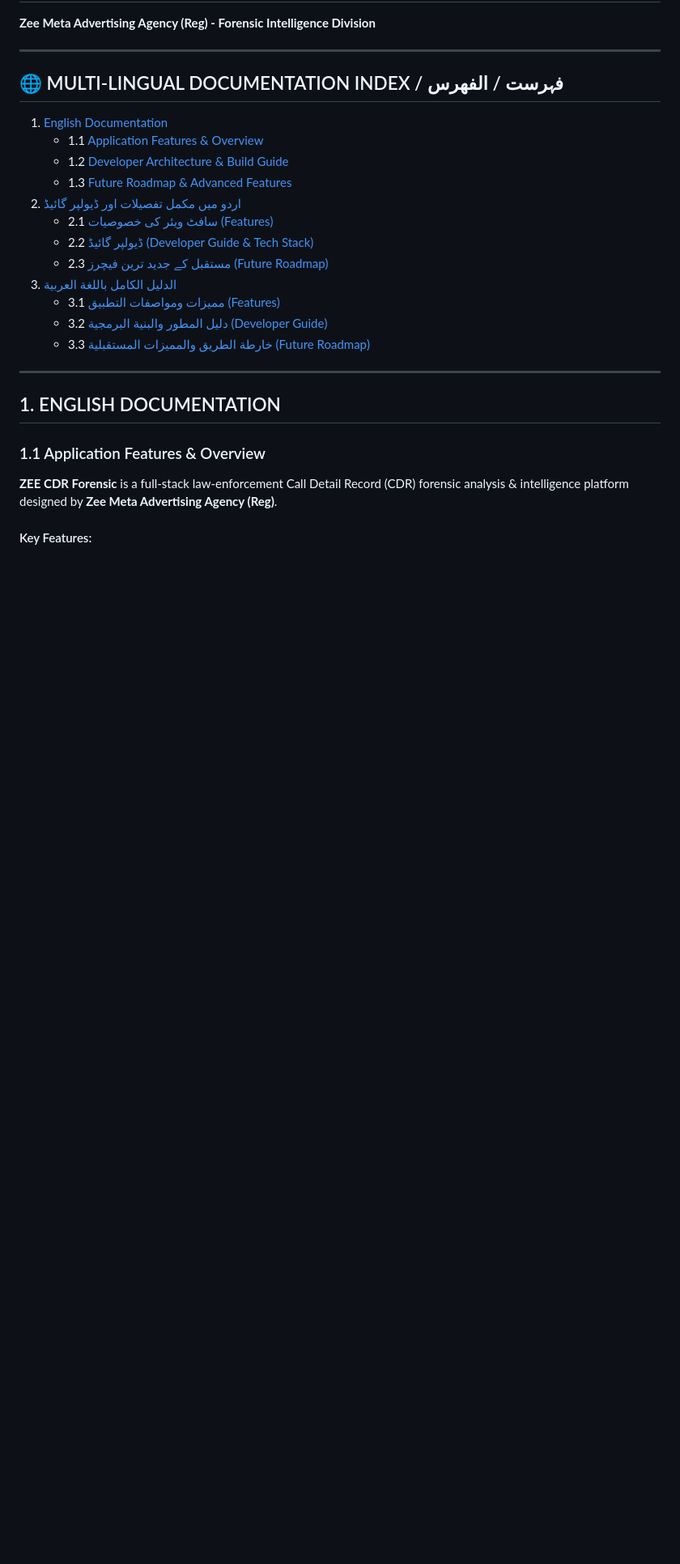
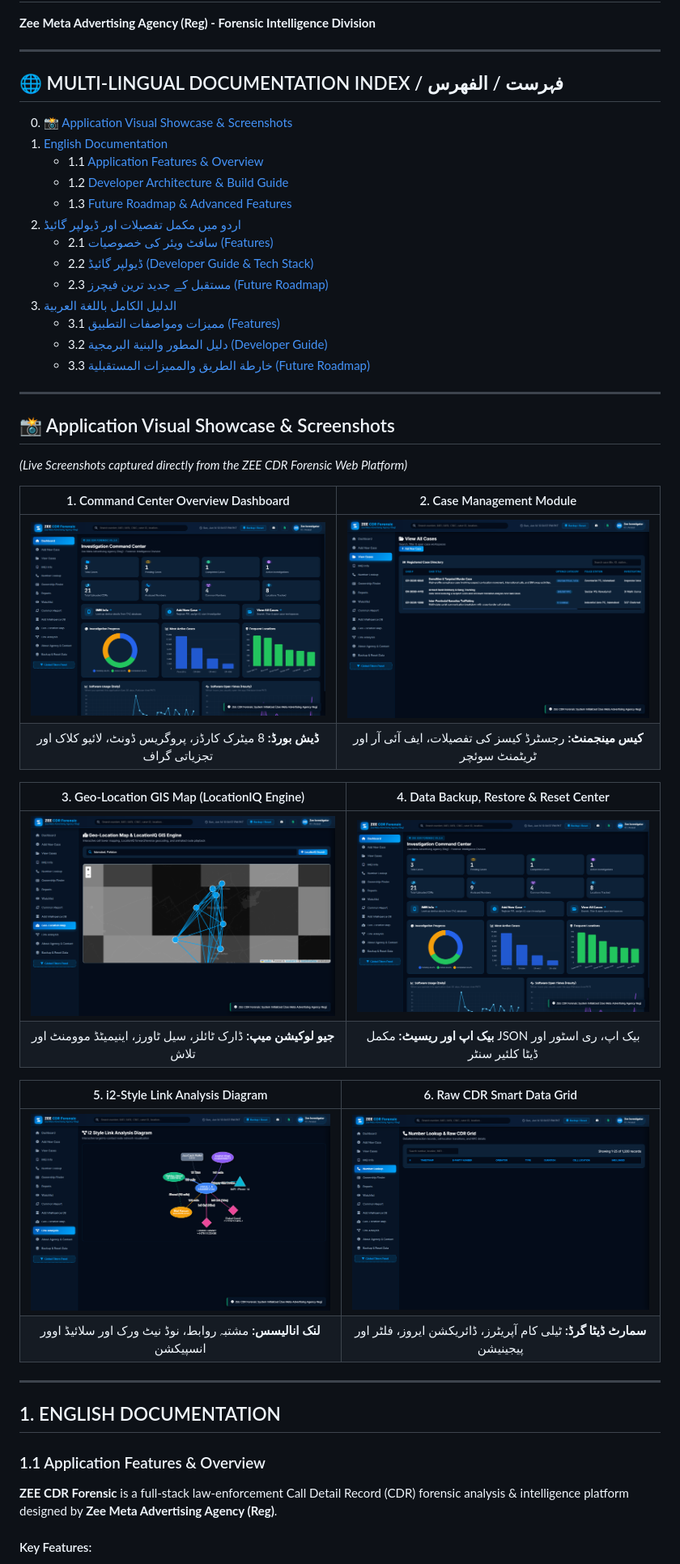
Before and after one commit to zeeshansarwar1986/ZEE-CDR-Forensic, a Markdown page: README.md, the part around the change. Shown: that part at 81% size. Drawn GitHub-style; pictures changed too: assets/screenshots/01_overview_dashboard.png (added), assets/screenshots/02_cases_management.png (added), assets/screenshots/03_geolocation_map.png (added); blank space fills up the shorter version.

Commit message:
Add UI screenshots showcase to README and update app.js

```diff
--- a/README.md
+++ b/README.md
@@ -5,6 +5,7 @@
 
 ## 🌐 MULTI-LINGUAL DOCUMENTATION INDEX / فہرست / الفهرس
 
+0. [📸 Application Visual Showcase & Screenshots](#-application-visual-showcase--screenshots)
 1. [English Documentation](#1-english-documentation)
    - 1.1 [Application Features & Overview](#11-application-features--overview)
    - 1.2 [Developer Architecture & Build Guide](#12-developer-architecture--build-guide)
@@ -17,6 +18,26 @@
    - 3.1 [مميزات ومواصفات التطبيق (Features)](#31-مميزات-ومواصفات-التطبيق-features)
    - 3.2 [دليل المطور والبنية البرمجية (Developer Guide)](#32-دليل-المطور-والبنية-البرمجية-developer-guide)
    - 3.3 [خارطة الطريق والمميزات المستقبلية (Future Roadmap)](#33-خارطة-الطريق-والمميزات-المستقبلية-future-roadmap)
+
+---
+
+## 📸 Application Visual Showcase & Screenshots
+*(Live Screenshots captured directly from the ZEE CDR Forensic Web Platform)*
+
+| 1. Command Center Overview Dashboard | 2. Case Management Module |
+|:---:|:---:|
+| <img src="assets/screenshots/01_overview_dashboard.png" width="100%" alt="Command Center Dashboard"/> | <img src="assets/screenshots/02_cases_management.png" width="100%" alt="Case Management Module"/> |
+| **ڈیش بورڈ:** 8 میٹرک کارڈز، پروگریس ڈونٹ، لائیو کلاک اور تجزیاتی گراف | **کیس مینجمنٹ:** رجسٹرڈ کیسز کی تفصیلات، ایف آئی آر اور ٹریٹمنٹ سوئچر |
+
+| 3. Geo-Location GIS Map (LocationIQ Engine) | 4. Data Backup, Restore & Reset Center |
+|:---:|:---:|
+| <img src="assets/screenshots/03_geolocation_map.png" width="100%" alt="Geo-Location GIS Map"/> | <img src="assets/screenshots/04_backup_reset_modal.png" width="100%" alt="Data Backup, Restore & Reset"/> |
+| **جیو لوکیشن میپ:** ڈارک ٹائلز، سیل ٹاورز، اینیمیٹڈ موومنٹ اور تلاش | **بیک اپ اور ریسیٹ:** مکمل JSON بیک اپ، ری اسٹور اور ڈیٹا کلئیر سنٹر |
+
+| 5. i2-Style Link Analysis Diagram | 6. Raw CDR Smart Data Grid |
+|:---:|:---:|
+| <img src="assets/screenshots/05_link_analysis.png" width="100%" alt="i2 Link Analysis Diagram"/> | <img src="assets/screenshots/06_raw_cdr_grid.png" width="100%" alt="Raw CDR Smart Data Grid"/> |
+| **لنک انالیسس:** مشتبہ روابط، نوڈ نیٹ ورک اور سلائیڈ اوور انسپیکشن | **سمارٹ ڈیٹا گرڈ:** ٹیلی کام آپریٹرز، ڈائریکشن ایروز، فلٹر اور پیجینیشن |
 
 ---
 
```
Also changed, not shown: 1 other file.
